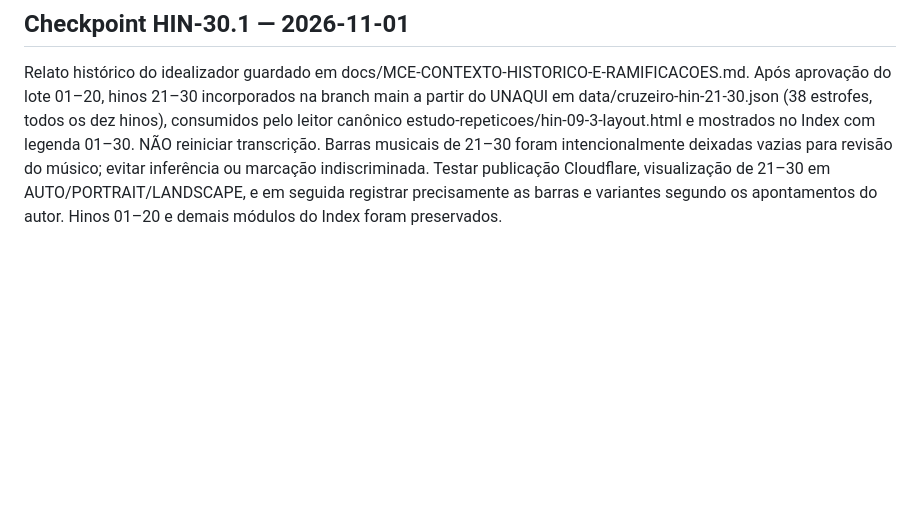
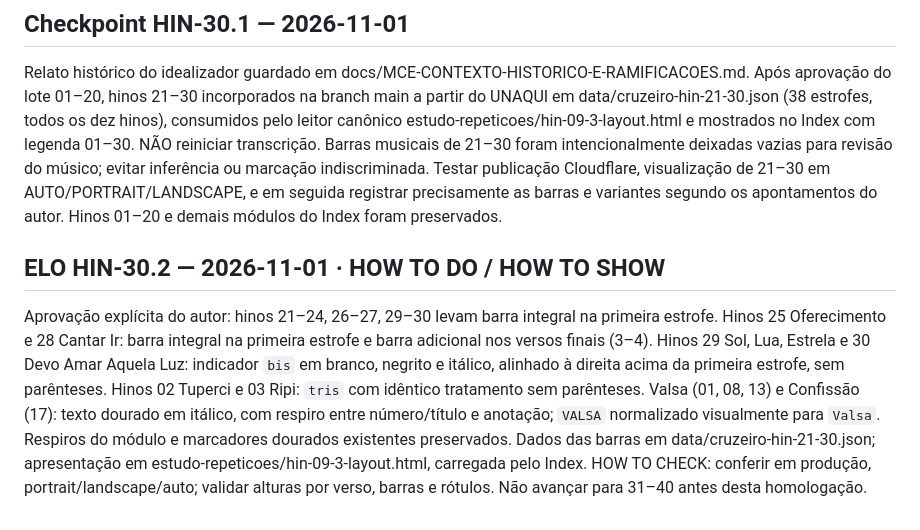
Before and after one commit to siyayoacademy/mestrecantoensino, a Markdown page: docs/MCE-RETOMADA-CANONICA.md, the part around the change. Drawn GitHub-style; blank space fills up the shorter version.

Commit message:
docs(mce): checkpoint HIN-30.2 bar intervals, bis/tris, rhythm and spacing

```diff
--- a/docs/MCE-RETOMADA-CANONICA.md
+++ b/docs/MCE-RETOMADA-CANONICA.md
@@ -59,3 +59,7 @@ O autor confirmou no site real o hino 20 Sempre Assim com barras e leitor integr
 ## Checkpoint HIN-30.1 — 2026-11-01
 
 Relato histórico do idealizador guardado em docs/MCE-CONTEXTO-HISTORICO-E-RAMIFICACOES.md. Após aprovação do lote 01–20, hinos 21–30 incorporados na branch main a partir do UNAQUI em data/cruzeiro-hin-21-30.json (38 estrofes, todos os dez hinos), consumidos pelo leitor canônico estudo-repeticoes/hin-09-3-layout.html e mostrados no Index com legenda 01–30. NÃO reiniciar transcrição. Barras musicais de 21–30 foram intencionalmente deixadas vazias para revisão do músico; evitar inferência ou marcação indiscriminada. Testar publicação Cloudflare, visualização de 21–30 em AUTO/PORTRAIT/LANDSCAPE, e em seguida registrar precisamente as barras e variantes segundo os apontamentos do autor. Hinos 01–20 e demais módulos do Index foram preservados.
+
+## ELO HIN-30.2 — 2026-11-01 · HOW TO DO / HOW TO SHOW
+
+Aprovação explícita do autor: hinos 21–24, 26–27, 29–30 levam barra integral na primeira estrofe. Hinos 25 Oferecimento e 28 Cantar Ir: barra integral na primeira estrofe e barra adicional nos versos finais (3–4). Hinos 29 Sol, Lua, Estrela e 30 Devo Amar Aquela Luz: indicador `bis` em branco, negrito e itálico, alinhado à direita acima da primeira estrofe, sem parênteses. Hinos 02 Tuperci e 03 Ripi: `tris` com idêntico tratamento sem parênteses. Valsa (01, 08, 13) e Confissão (17): texto dourado em itálico, com respiro entre número/título e anotação; `VALSA` normalizado visualmente para `Valsa`. Respiros do módulo e marcadores dourados existentes preservados. Dados das barras em data/cruzeiro-hin-21-30.json; apresentação em estudo-repeticoes/hin-09-3-layout.html, carregada pelo Index. HOW TO CHECK: conferir em produção, portrait/landscape/auto; validar alturas por verso, barras e rótulos. Não avançar para 31–40 antes desta homologação.
```
